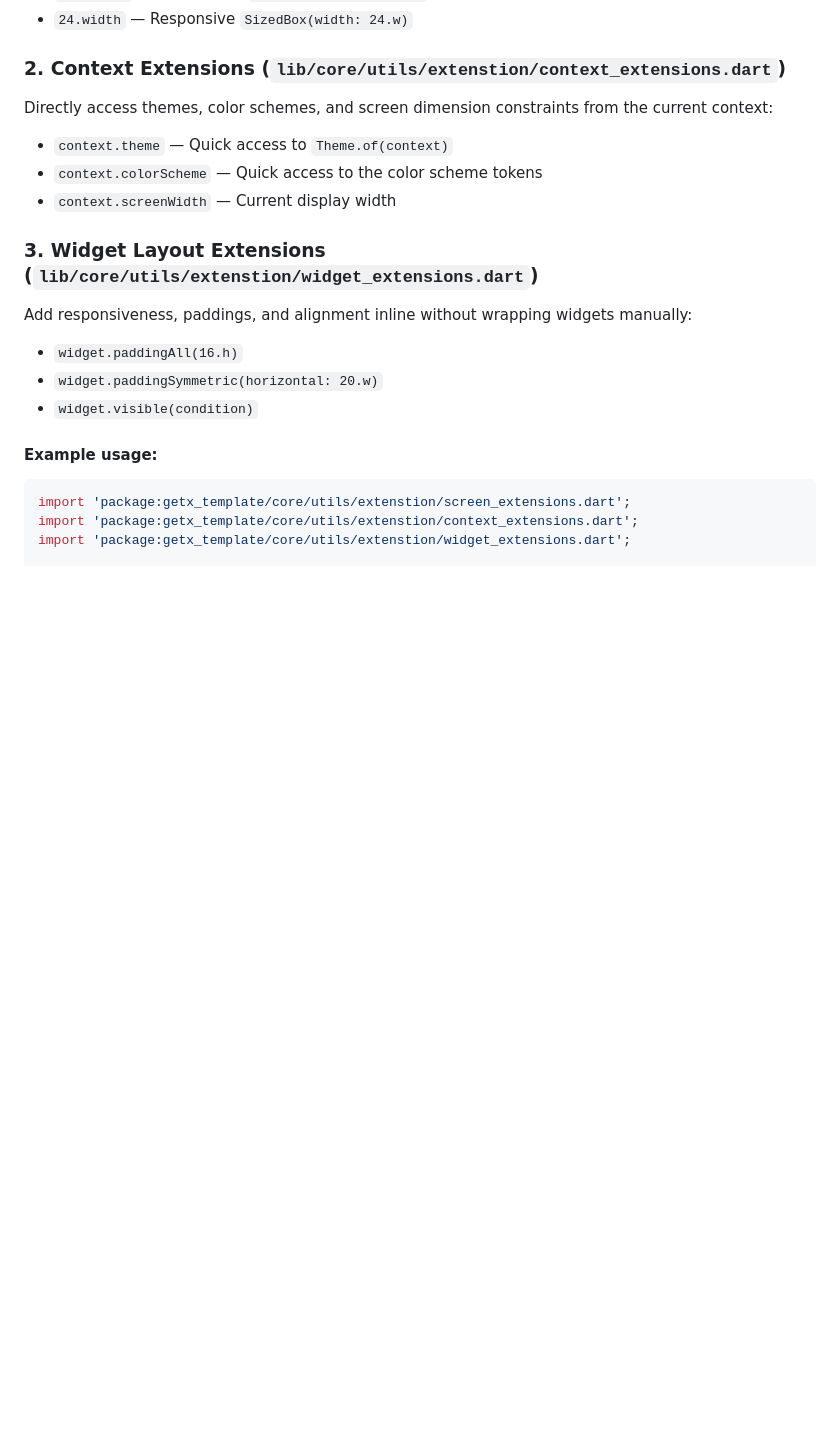
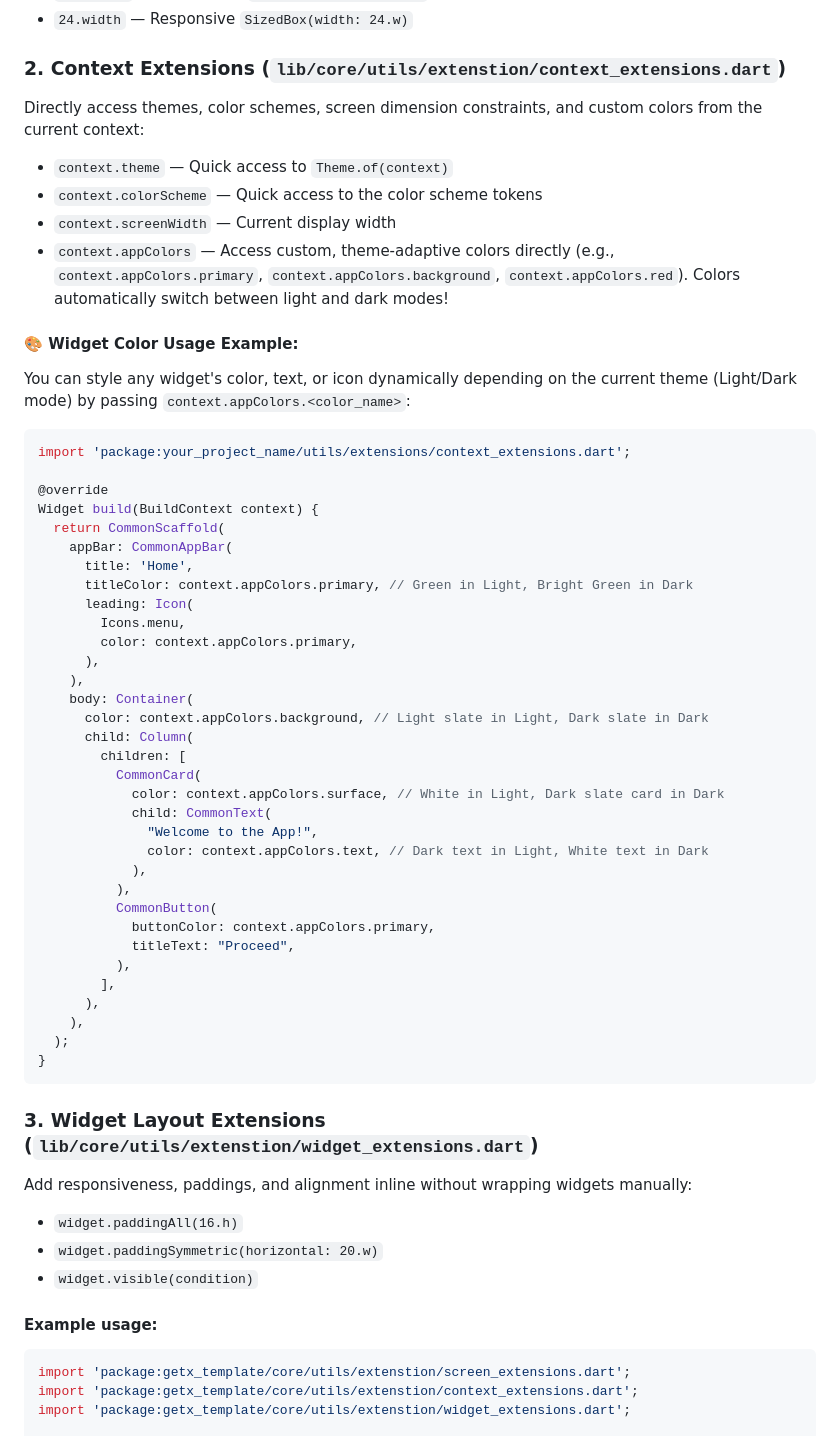
Before and after one commit to parentroots/getx, a Markdown page: README.md, the part around the change. Drawn GitHub-style; blank space fills up the shorter version.

Commit message:
updating

````diff
--- a/README.md
+++ b/README.md
@@ -590,10 +590,50 @@ Append `.height` or `.width` to integers or doubles for responsive layout spacin
 - `24.width` — Responsive `SizedBox(width: 24.w)`
 
 ### 2. Context Extensions (`lib/core/utils/extenstion/context_extensions.dart`)
-Directly access themes, color schemes, and screen dimension constraints from the current context:
+Directly access themes, color schemes, screen dimension constraints, and custom colors from the current context:
 - `context.theme` — Quick access to `Theme.of(context)`
 - `context.colorScheme` — Quick access to the color scheme tokens
 - `context.screenWidth` — Current display width
+- `context.appColors` — Access custom, theme-adaptive colors directly (e.g., `context.appColors.primary`, `context.appColors.background`, `context.appColors.red`). Colors automatically switch between light and dark modes!
+
+#### 🎨 Widget Color Usage Example:
+You can style any widget's color, text, or icon dynamically depending on the current theme (Light/Dark mode) by passing `context.appColors.<color_name>`:
+
+```dart
+import 'package:your_project_name/utils/extensions/context_extensions.dart';
+
+@override
+Widget build(BuildContext context) {
+  return CommonScaffold(
+    appBar: CommonAppBar(
+      title: 'Home',
+      titleColor: context.appColors.primary, // Green in Light, Bright Green in Dark
+      leading: Icon(
+        Icons.menu,
+        color: context.appColors.primary,
+      ),
+    ),
+    body: Container(
+      color: context.appColors.background, // Light slate in Light, Dark slate in Dark
+      child: Column(
+        children: [
+          CommonCard(
+            color: context.appColors.surface, // White in Light, Dark slate card in Dark
+            child: CommonText(
+              "Welcome to the App!",
+              color: context.appColors.text, // Dark text in Light, White text in Dark
+            ),
+          ),
+          CommonButton(
+            buttonColor: context.appColors.primary,
+            titleText: "Proceed",
+          ),
+        ],
+      ),
+    ),
+  );
+}
+```
 
 ### 3. Widget Layout Extensions (`lib/core/utils/extenstion/widget_extensions.dart`)
 Add responsiveness, paddings, and alignment inline without wrapping widgets manually:
````
